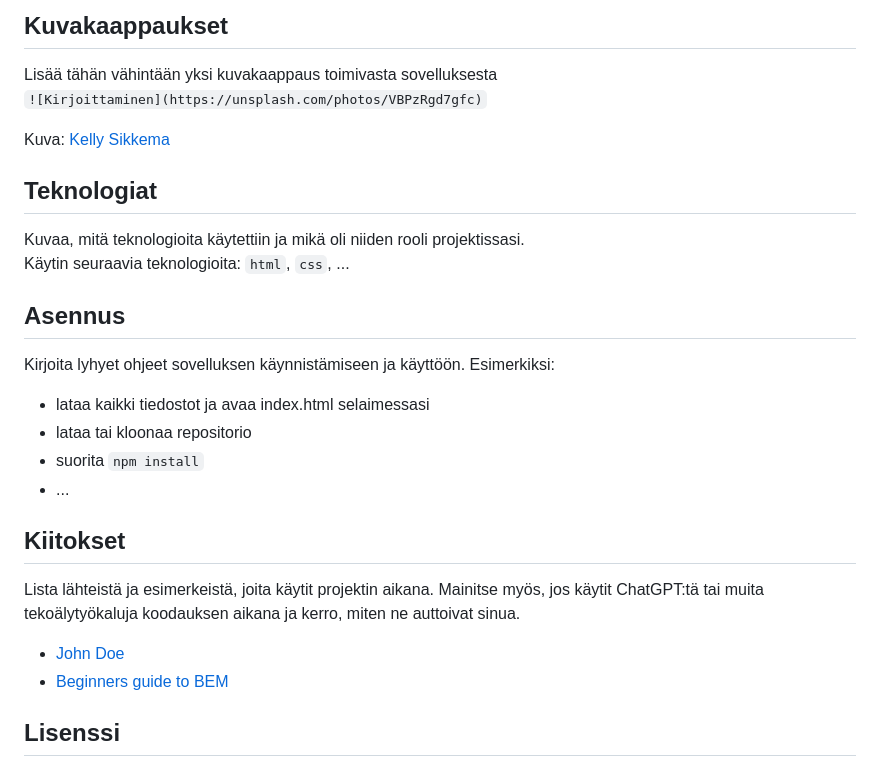
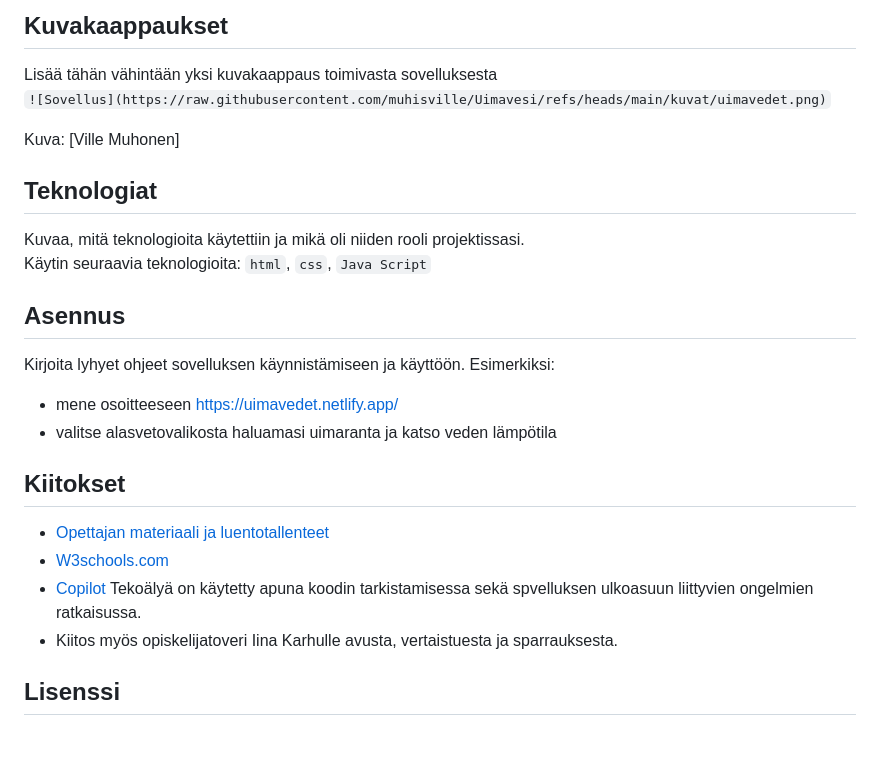
Before and after one commit to muhisville/Uimavesi, a Markdown page: README.md, the part around one of its changes. Drawn GitHub-style; blank space fills up the shorter version.

Commit message:
Revise README with updates and corrections
Updated the README with new screenshots, technology details, installation instructions, acknowledgments, and license information.

```diff
--- a/README.md
+++ b/README.md
@@ -41,24 +41,24 @@ Sovelluksen taustaväri vaihtuu sen mukaan, miten lammintä näytettävän uimar
 
 ## Kuvakaappaukset
 Lisää tähän vähintään yksi kuvakaappaus toimivasta sovelluksesta
-`![Kirjoittaminen](https://unsplash.com/photos/VBPzRgd7gfc)`
+`![Sovellus](https://raw.githubusercontent.com/muhisville/Uimavesi/refs/heads/main/kuvat/uimavedet.png)`
 
-Kuva: [Kelly Sikkema](https://unsplash.com/@kellysikkema)
+Kuva: [Ville Muhonen]
 
 ## Teknologiat
 Kuvaa, mitä teknologioita käytettiin ja mikä oli niiden rooli projektissasi.
-Käytin seuraavia teknologioita: `html`, `css`, ...
+Käytin seuraavia teknologioita: `html`, `css`, `Java Script`
 
 ## Asennus
 Kirjoita lyhyet ohjeet sovelluksen käynnistämiseen ja käyttöön. Esimerkiksi:
-- lataa kaikki tiedostot ja avaa index.html selaimessasi
-- lataa tai kloonaa repositorio
-- suorita `npm install`
-- ...
+- mene osoitteeseen https://uimavedet.netlify.app/
+- valitse alasvetovalikosta haluamasi uimaranta ja katso veden lämpötila
 
 ## Kiitokset
-Lista lähteistä ja esimerkeistä, joita käytit projektin aikana. Mainitse myös, jos käytit ChatGPT:tä tai muita tekoälytyökaluja koodauksen aikana ja kerro, miten ne auttoivat sinua.
-- [John Doe](johndoe.com)
-- [Beginners guide to BEM](link-goes-here.com)
+- [Opettajan materiaali ja luentotallenteet](https://mika-stenberg.gitbook.io/web-sovelluksia-javascriptin-avulla)
+- [W3schools.com](https://www.w3schools.com/)
+- [Copilot](https://copilot.microsoft.com/) Tekoälyä on käytetty apuna koodin tarkistamisessa sekä spvelluksen ulkoasuun liittyvien ongelmien ratkaisussa.
+- Kiitos myös opiskelijatoveri Iina Karhulle avusta, vertaistuesta ja sparrauksesta.
+
 
 ## Lisenssi
```
Also changed, not shown: other parts of README.md (+1 -3 lines).
